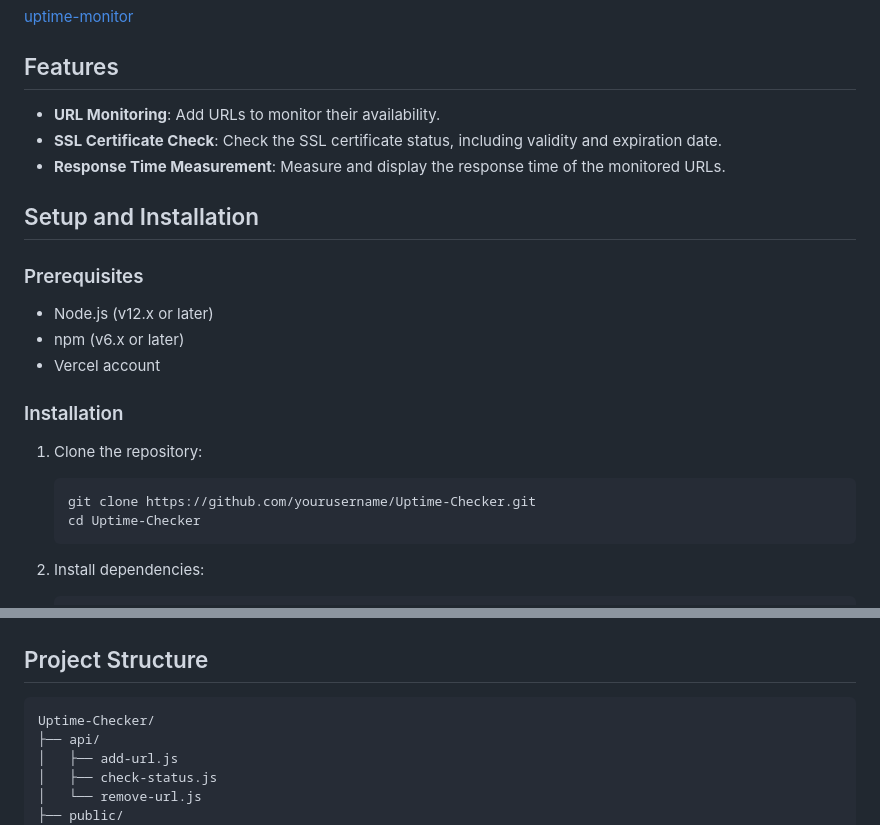
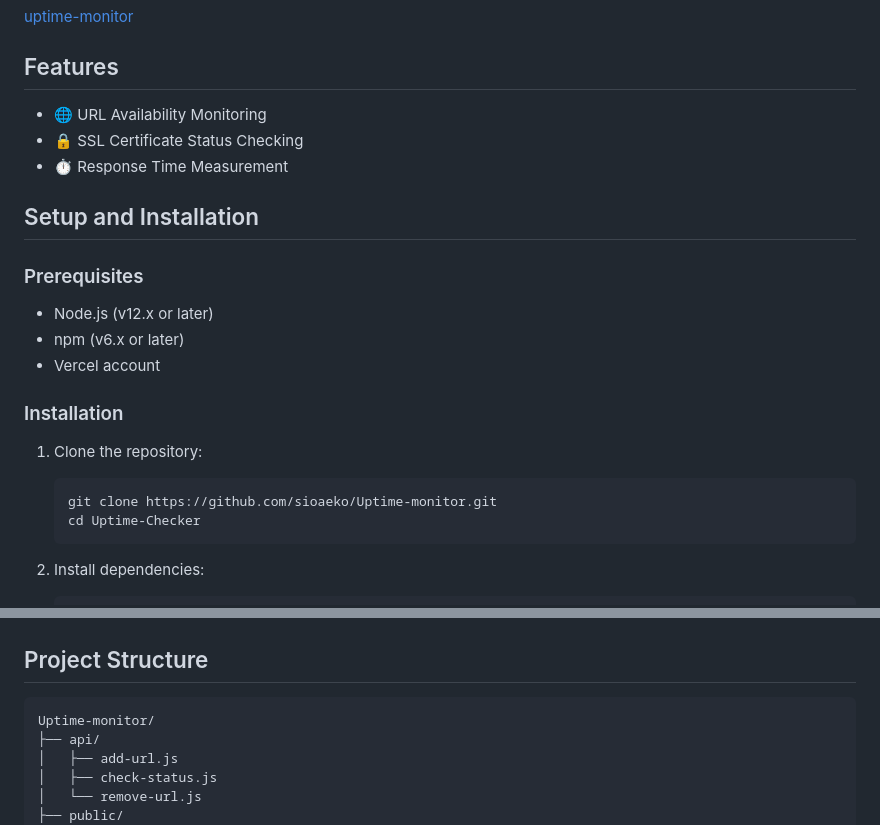
Before and after one commit to sioaeko/Uptime-Checker, a Markdown page: README.md, 2 parts joined by grey strips. GitHub-like rendering.

````diff
--- a/README.md
+++ b/README.md
@@ -13,9 +13,9 @@ The versions of nodejs that can run on common servers and desktops are here
 
 ## Features
 
-- **URL Monitoring**: Add URLs to monitor their availability.
-- **SSL Certificate Check**: Check the SSL certificate status, including validity and expiration date.
-- **Response Time Measurement**: Measure and display the response time of the monitored URLs.
+- 🌐 URL Availability Monitoring
+- 🔒 SSL Certificate Status Checking
+- ⏱️ Response Time Measurement
 
 ## Setup and Installation
 
@@ -30,7 +30,7 @@ The versions of nodejs that can run on common servers and desktops are here
 1. Clone the repository:
 
    ```bash
-   git clone https://github.com/yourusername/Uptime-Checker.git
+   git clone https://github.com/sioaeko/Uptime-monitor.git
    cd Uptime-Checker
    ```
 
@@ -136,7 +136,7 @@ Remove a URL from monitoring.
 ## Project Structure
 
 ```
-Uptime-Checker/
+Uptime-monitor/
 ├── api/
 │   ├── add-url.js
 │   ├── check-status.js
````
